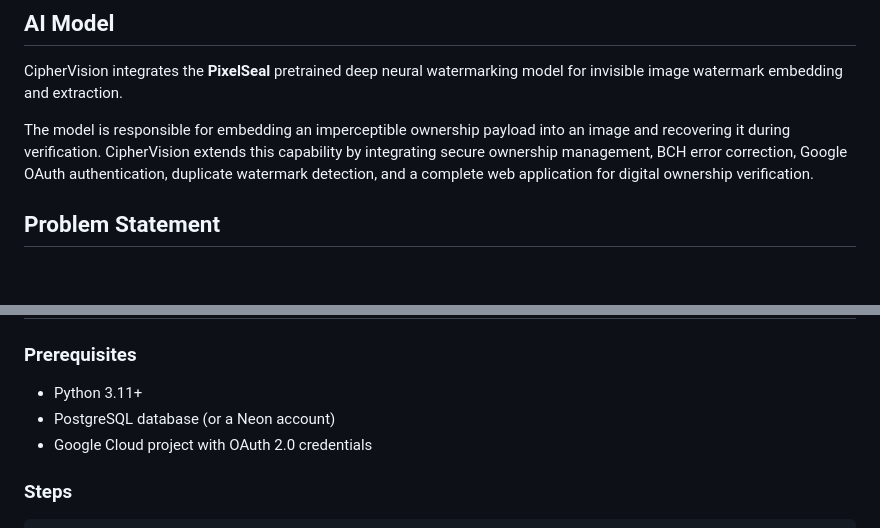
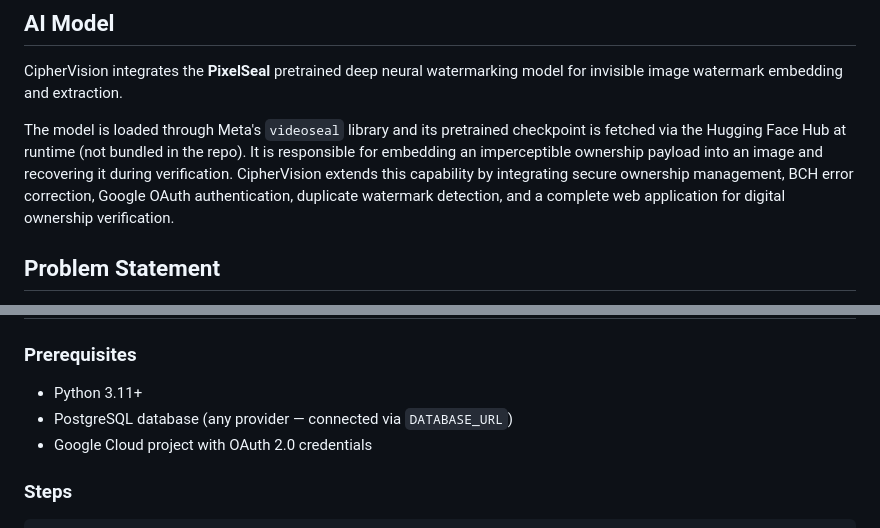
Before and after one commit to jamwalv296/CipherVision, a Markdown page: README.md, 2 parts joined by grey strips. GitHub-like rendering; blank space fills up the shorter version.

```diff
--- a/README.md
+++ b/README.md
@@ -37,7 +36,7 @@ The platform combines artificial intelligence, computer vision, secure authentic
 
 CipherVision integrates the **PixelSeal** pretrained deep neural watermarking model for invisible image watermark embedding and extraction.
 
-The model is responsible for embedding an imperceptible ownership payload into an image and recovering it during verification. CipherVision extends this capability by integrating secure ownership management, BCH error correction, Google OAuth authentication, duplicate watermark detection, and a complete web application for digital ownership verification.
+The model is loaded through Meta's `videoseal` library and its pretrained checkpoint is fetched via the Hugging Face Hub at runtime (not bundled in the repo). It is responsible for embedding an imperceptible ownership payload into an image and recovering it during verification. CipherVision extends this capability by integrating secure ownership management, BCH error correction, Google OAuth authentication, duplicate watermark detection, and a complete web application for digital ownership verification.
 
 ## Problem Statement
 
@@ -222,7 +222,7 @@ Neural Watermarking                |
 
 ### Prerequisites
 - Python 3.11+
-- PostgreSQL database (or a Neon account)
+- PostgreSQL database (any provider — connected via `DATABASE_URL`)
 - Google Cloud project with OAuth 2.0 credentials
 
 ### Steps
```
Also changed, not shown: other parts of README.md (+73 -62 lines).
